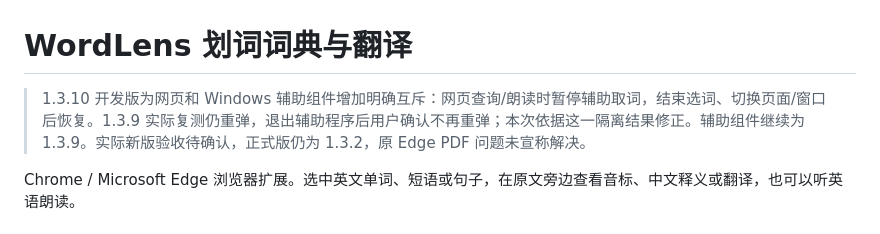
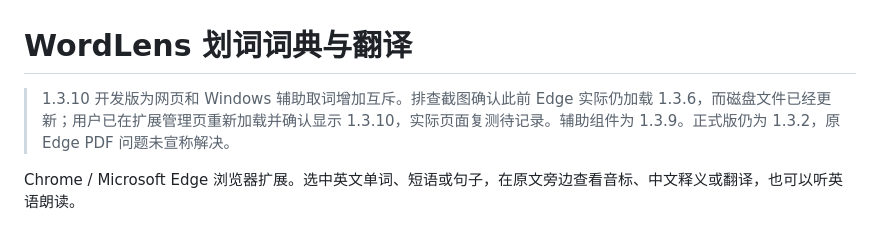
Before and after one commit to Wallflower-0701/wordlens, a Markdown page: README.md, the part around the change. GitHub-like rendering.

```diff
--- a/README.md
+++ b/README.md
@@ -1,6 +1,6 @@
 # WordLens 划词词典与翻译
 
-> 1.3.10 开发版为网页和 Windows 辅助组件增加明确互斥：网页查询/朗读时暂停辅助取词，结束选词、切换页面/窗口后恢复。1.3.9 实际复测仍重弹，退出辅助程序后用户确认不再重弹；本次依据这一隔离结果修正。辅助组件继续为 1.3.9。实际新版验收待确认，正式版仍为 1.3.2，原 Edge PDF 问题未宣称解决。
+> 1.3.10 开发版为网页和 Windows 辅助取词增加互斥。排查截图确认此前 Edge 实际仍加载 1.3.6，而磁盘文件已经更新；用户已在扩展管理页重新加载并确认显示 1.3.10，实际页面复测待记录。辅助组件为 1.3.9。正式版仍为 1.3.2，原 Edge PDF 问题未宣称解决。
 
 Chrome / Microsoft Edge 浏览器扩展。选中英文单词、短语或句子，在原文旁边查看音标、中文释义或翻译，也可以听英语朗读。
 
```
Also changed, not shown: extension/README.md (+1 -1 lines), extension/验证说明.md (+6 -0 lines).
